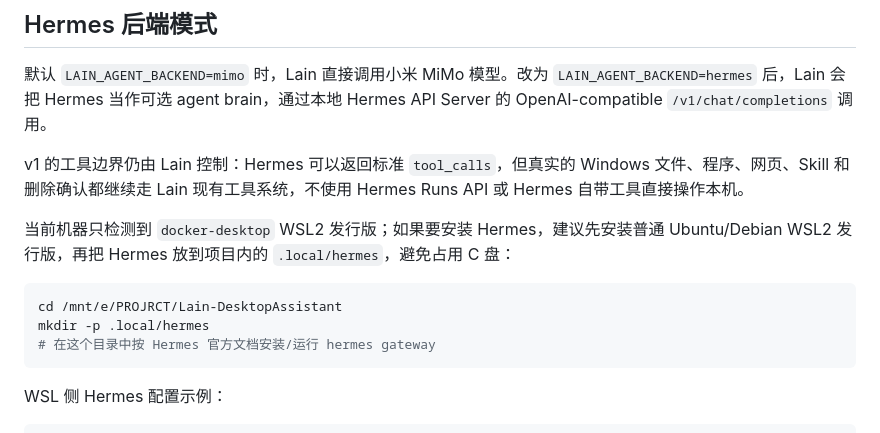
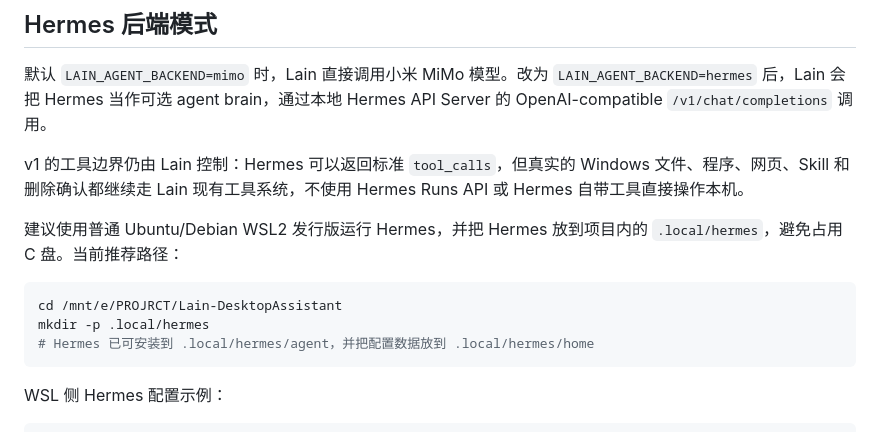
Before and after one commit to QBrer/Desk-Assistant, a Markdown page: README.md, the part around the change. Drawn GitHub-style.

Commit message:
更新 Hermes 安装路径说明

````diff
--- a/README.md
+++ b/README.md
@@ -160,12 +160,12 @@ AI_CONFIG: {
 
 v1 的工具边界仍由 Lain 控制：Hermes 可以返回标准 `tool_calls`，但真实的 Windows 文件、程序、网页、Skill 和删除确认都继续走 Lain 现有工具系统，不使用 Hermes Runs API 或 Hermes 自带工具直接操作本机。
 
-当前机器只检测到 `docker-desktop` WSL2 发行版；如果要安装 Hermes，建议先安装普通 Ubuntu/Debian WSL2 发行版，再把 Hermes 放到项目内的 `.local/hermes`，避免占用 C 盘：
+建议使用普通 Ubuntu/Debian WSL2 发行版运行 Hermes，并把 Hermes 放到项目内的 `.local/hermes`，避免占用 C 盘。当前推荐路径：
 
 ```bash
 cd /mnt/e/PROJRCT/Lain-DesktopAssistant
 mkdir -p .local/hermes
-# 在这个目录中按 Hermes 官方文档安装/运行 hermes gateway
+# Hermes 已可安装到 .local/hermes/agent，并把配置数据放到 .local/hermes/home
 ```
 
 WSL 侧 Hermes 配置示例：
````
